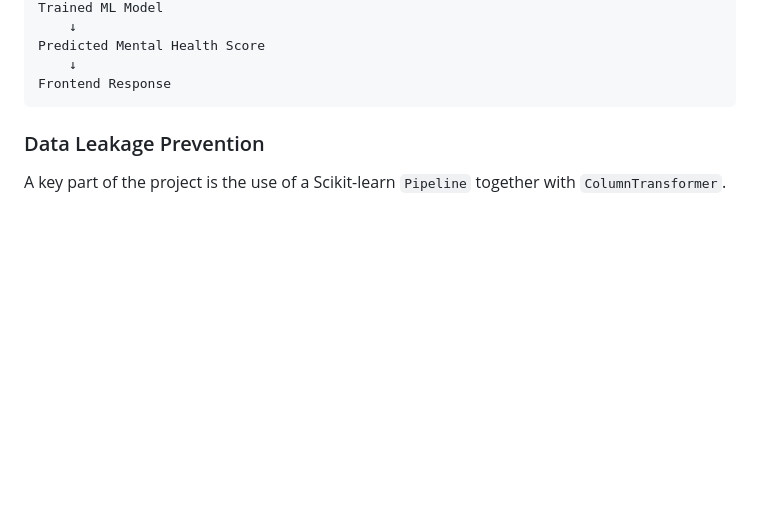
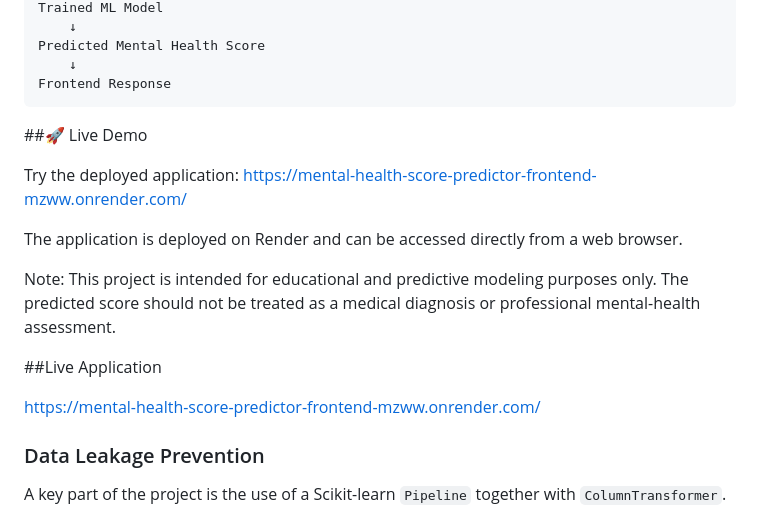
Before and after one commit to Devanshs7586/Mental-Health-Score-Predictor-, a Markdown page: README.md, the part around the change. GitHub-like rendering; blank space fills up the shorter version.

````diff
--- a/README.md
+++ b/README.md
@@ -40,6 +40,19 @@ Predicted Mental Health Score
     ↓
 Frontend Response
 ```
+##🚀 Live Demo
+
+Try the deployed application:
+https://mental-health-score-predictor-frontend-mzww.onrender.com/
+
+The application is deployed on Render and can be accessed directly from a web browser.
+
+Note: This project is intended for educational and predictive modeling purposes only. The predicted score should not be treated as a medical diagnosis or professional mental-health assessment.
+
+
+##Live Application
+
+https://mental-health-score-predictor-frontend-mzww.onrender.com/
 
 ### Data Leakage Prevention
 
````
